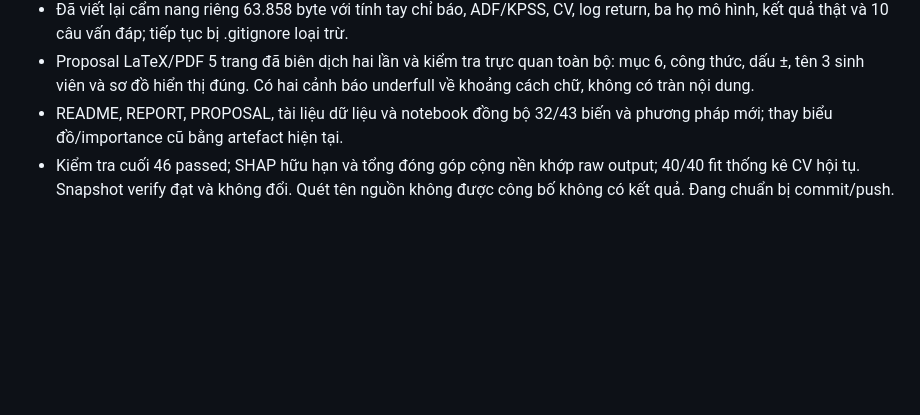
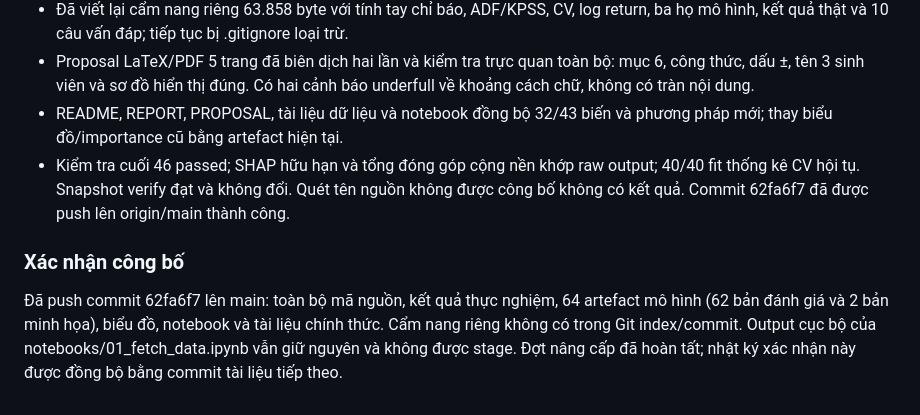
Before and after one commit to thiemhoang4807/fpt-stock-trends-prediction, a Markdown page: agent.md, the part around one of its changes. GitHub-like rendering; blank space fills up the shorter version.

Commit message:
docs: confirm temporal experiment verification and publication

```diff
--- a/agent.md
+++ b/agent.md
@@ -125,4 +125,8 @@ Phát hiện notebook 01 có thay đổi cục bộ từ người dùng; giữ n
 - Đã viết lại cẩm nang riêng 63.858 byte với tính tay chỉ báo, ADF/KPSS, CV, log return, ba họ mô hình, kết quả thật và 10 câu vấn đáp; tiếp tục bị .gitignore loại trừ.
 - Proposal LaTeX/PDF 5 trang đã biên dịch hai lần và kiểm tra trực quan toàn bộ: mục 6, công thức, dấu ±, tên 3 sinh viên và sơ đồ hiển thị đúng. Có hai cảnh báo underfull về khoảng cách chữ, không có tràn nội dung.
 - README, REPORT, PROPOSAL, tài liệu dữ liệu và notebook đồng bộ 32/43 biến và phương pháp mới; thay biểu đồ/importance cũ bằng artefact hiện tại.
-- Kiểm tra cuối 46 passed; SHAP hữu hạn và tổng đóng góp cộng nền khớp raw output; 40/40 fit thống kê CV hội tụ. Snapshot verify đạt và không đổi. Quét tên nguồn không được công bố không có kết quả. Đang chuẩn bị commit/push.
+- Kiểm tra cuối 46 passed; SHAP hữu hạn và tổng đóng góp cộng nền khớp raw output; 40/40 fit thống kê CV hội tụ. Snapshot verify đạt và không đổi. Quét tên nguồn không được công bố không có kết quả. Commit 62fa6f7 đã được push lên origin/main thành công.
+
+### Xác nhận công bố
+
+Đã push commit 62fa6f7 lên main: toàn bộ mã nguồn, kết quả thực nghiệm, 64 artefact mô hình (62 bản đánh giá và 2 bản minh họa), biểu đồ, notebook và tài liệu chính thức. Cẩm nang riêng không có trong Git index/commit. Output cục bộ của notebooks/01_fetch_data.ipynb vẫn giữ nguyên và không được stage. Đợt nâng cấp đã hoàn tất; nhật ký xác nhận này được đồng bộ bằng commit tài liệu tiếp theo.
```
Also changed, not shown: other parts of agent.md (+1 -1 lines).
